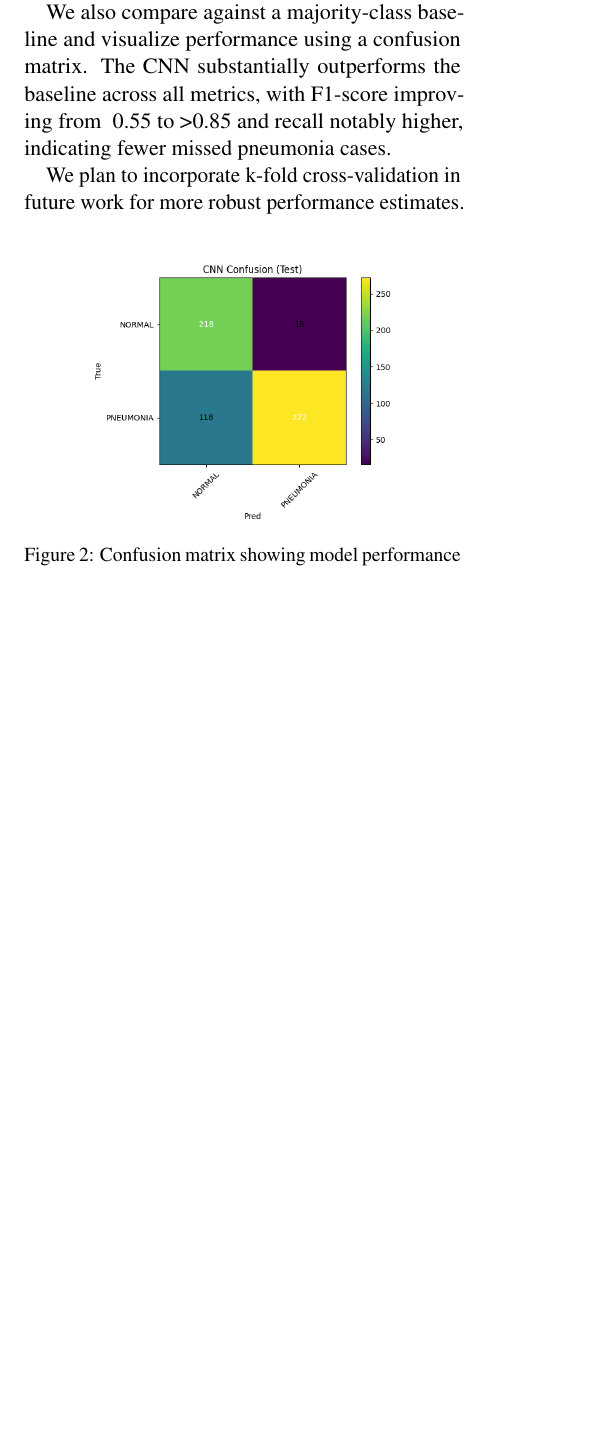
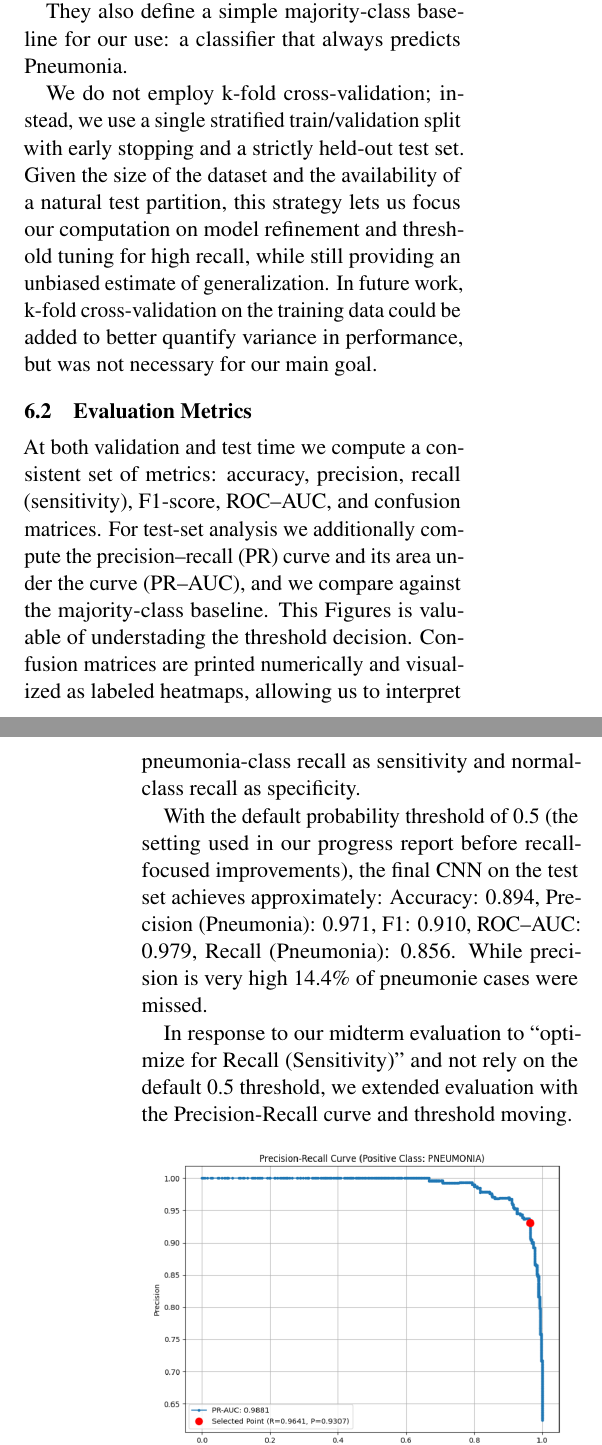
Before and after one commit to andrewlgoetz/Pneumonia-Classification-CNN, a LaTeX document (Proposal LaTeX/final-report.tex): part of one column of page 4 of 8 before the commit and two parts of the columns of pages 4 and 5 of 8 after it, the two joined at a grey line, cut so that both start at the same text, the shorter picture padded with empty space. Compiled offline with pdfLaTeX.

Commit message:
evaluation tex

```diff
--- a/Proposal LaTeX/final-report.tex
+++ b/Proposal LaTeX/final-report.tex
@@ -231,2 +236 @@ The F1-score balances precision and recall, and the ROC-AUC quantifies the model
 
-The baseline model used for comparison is a majority-class classifier that predicts the most frequent class in the training data.
@@ -233,4 +255,2 @@ The baseline model used for comparison is a majority-class classifier that predi
 
-We also compare against a majority-class baseline and visualize performance using a confusion matrix. The CNN substantially outperforms the baseline across all metrics, with F1-score improving from ~0.55 to >0.85 and recall notably higher, indicating fewer missed pneumonia cases.
 
-We plan to incorporate k-fold cross-validation in future work for more robust performance estimates.
@@ -237,5 +262,25 @@ We plan to incorporate k-fold cross-validation in future work for more robust pe
+They also define a simple majority-class baseline for our use: a classifier that always predicts Pneumonia.
+
+We do not employ k-fold cross-validation; instead, we use a single stratified train/validation
+ split with early stopping and a strictly held-out test set.
+Given the size of the dataset and the availability of a natural test partition,
+this strategy lets us focus our computation on model refinement and threshold tuning for high recall,
+ while still providing an unbiased estimate of generalization. In future work, k-fold cross-validation
+  on the training data could be added to better quantify variance in performance, but was not necessary for our main goal.
+
+
+\subsection{Evaluation Metrics}
+
+At both validation and test time we compute a consistent set of metrics: accuracy, precision, recall (sensitivity),
+ F1-score, ROC–AUC, and confusion matrices. For test-set analysis we additionally compute the precision–recall (PR) curve
+  and its area under the curve (PR–AUC), and we compare against the majority-class baseline. This Figures is valuable of understading
+  the threshold decision. Confusion matrices are printed numerically and visualized as labeled heatmaps, allowing us
+   to interpret pneumonia-class recall as sensitivity and normal-class recall as specificity.
+
+With the default probability threshold of 0.5 (the setting used in our progress report before recall-focused improvements), the final CNN on the test set achieves approximately:
+Accuracy: 0.894, Precision (Pneumonia): 0.971, F1: 0.910, ROC–AUC: 0.979, Recall (Pneumonia): 0.856. While precision is very high 14.4\% of pneumonie cases were missed.
+
+In response to our midterm evaluation to “optimize for Recall (Sensitivity)” and not rely on the default 0.5 threshold, we extended evaluation with the Precision-Recall curve and threshold moving.
+
 \begin{figure}[h]
     \centering
-    \includegraphics[width=0.7\linewidth]{ConfusionMatrix.png}
-    \caption{Confusion matrix showing model performance on the test set.}
-    \label{fig:confusion-matrix}
```
Also changed, not shown: Proposal LaTeX/final-report.tex (53 more changed lines).
